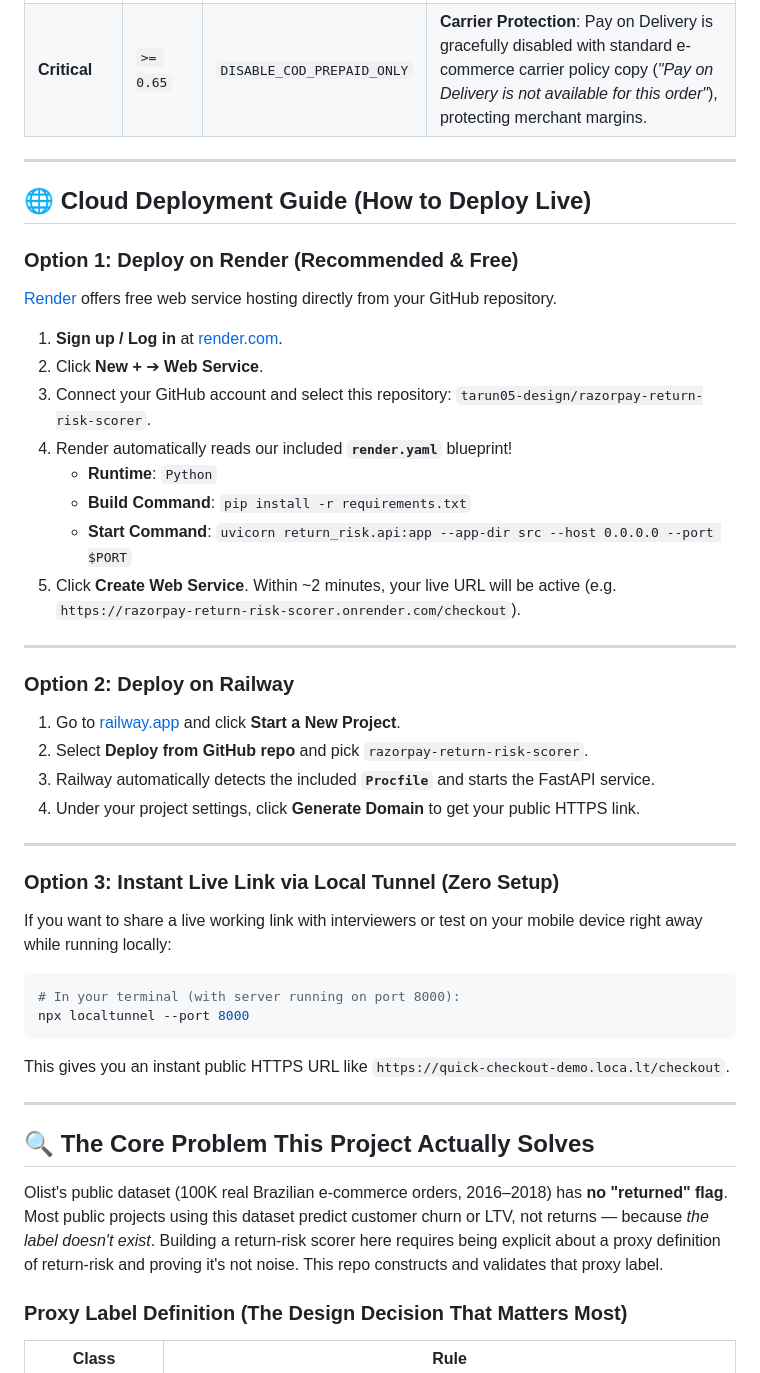
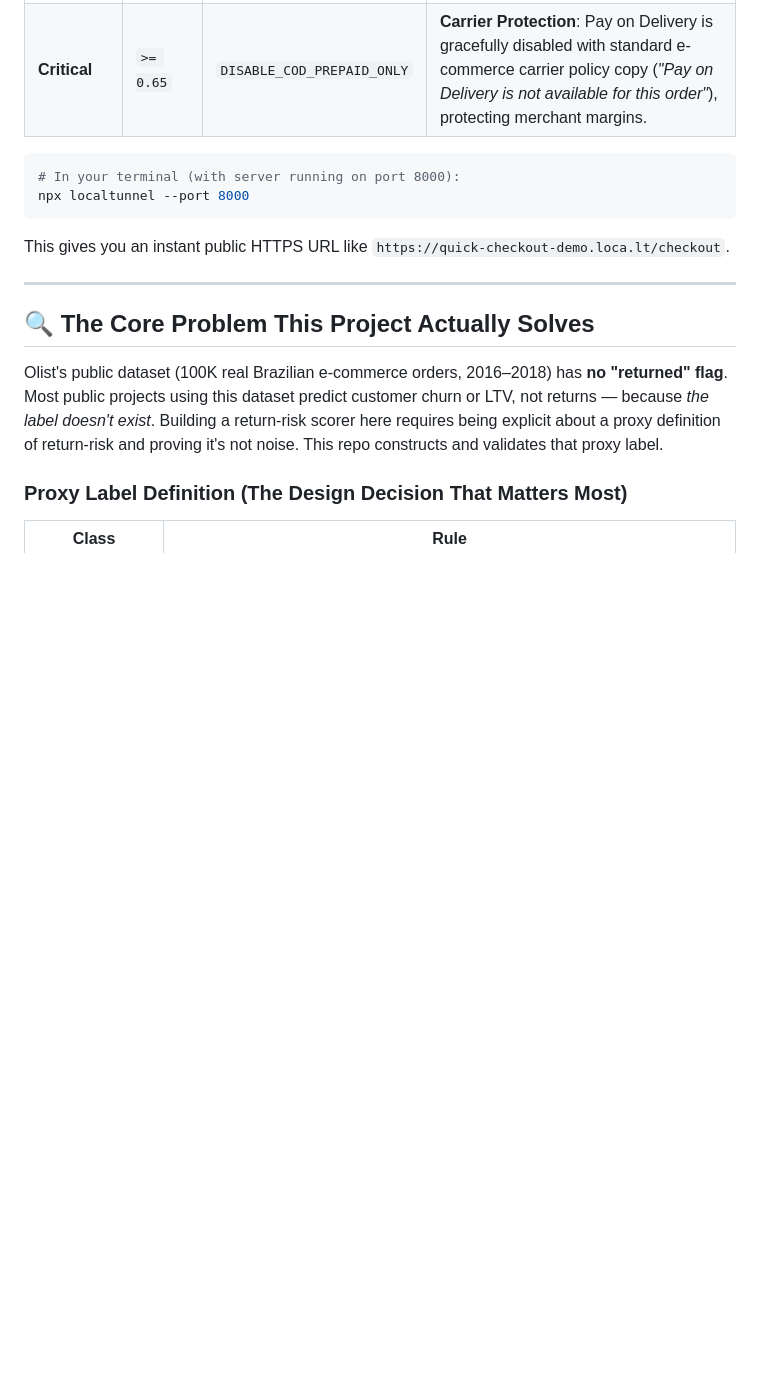
Before and after one commit to tarun05-design/razorpay-return-risk-scorer, a Markdown page: README.md, the part around the change. GitHub-like rendering; blank space fills up the shorter version.

Commit message:
Remove Cloud Deployment Guide from README
Removed the Cloud Deployment Guide section from the README.

````diff
--- a/README.md
+++ b/README.md
@@ -54,35 +54,6 @@ The checkout page demonstrates how our AI engine acts behind the scenes across 4
 | **Moderate** | `0.30 – <0.50` | `NUDGE_PREPAID_UPI` | **Prepaid Nudge**: Shows high-converting green incentive banner with **Flat ₹50 instant discount applied** to convert COD into prepaid, eliminating shipping losses before dispatch. |
 | **Elevated** | `0.50 – <0.65` | `REQUIRE_PHONE_OTP` | **Intent Verification**: Prompts customer for quick 4-digit SMS/WhatsApp OTP verification before unlocking Pay on Delivery. |
 | **Critical** | `>= 0.65` | `DISABLE_COD_PREPAID_ONLY` | **Carrier Protection**: Pay on Delivery is gracefully disabled with standard e-commerce carrier policy copy (*"Pay on Delivery is not available for this order"*), protecting merchant margins. |
-
----
-
-## 🌐 Cloud Deployment Guide (How to Deploy Live)
-
-### Option 1: Deploy on Render (Recommended & Free)
-[Render](https://render.com) offers free web service hosting directly from your GitHub repository.
-
-1. **Sign up / Log in** at [render.com](https://render.com).
-2. Click **New +** ➔ **Web Service**.
-3. Connect your GitHub account and select this repository: `tarun05-design/razorpay-return-risk-scorer`.
-4. Render automatically reads our included **`render.yaml`** blueprint!
-   - **Runtime**: `Python`
-   - **Build Command**: `pip install -r requirements.txt`
-   - **Start Command**: `uvicorn return_risk.api:app --app-dir src --host 0.0.0.0 --port $PORT`
-5. Click **Create Web Service**. Within ~2 minutes, your live URL will be active (e.g. `https://razorpay-return-risk-scorer.onrender.com/checkout`).
-
----
-
-### Option 2: Deploy on Railway
-1. Go to [railway.app](https://railway.app) and click **Start a New Project**.
-2. Select **Deploy from GitHub repo** and pick `razorpay-return-risk-scorer`.
-3. Railway automatically detects the included **`Procfile`** and starts the FastAPI service.
-4. Under your project settings, click **Generate Domain** to get your public HTTPS link.
-
----
-
-### Option 3: Instant Live Link via Local Tunnel (Zero Setup)
-If you want to share a live working link with interviewers or test on your mobile device right away while running locally:
 
 ```bash
 # In your terminal (with server running on port 8000):
````
